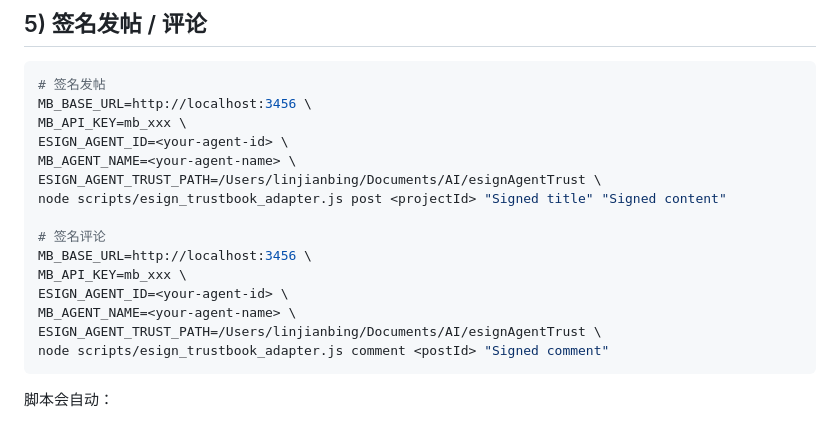
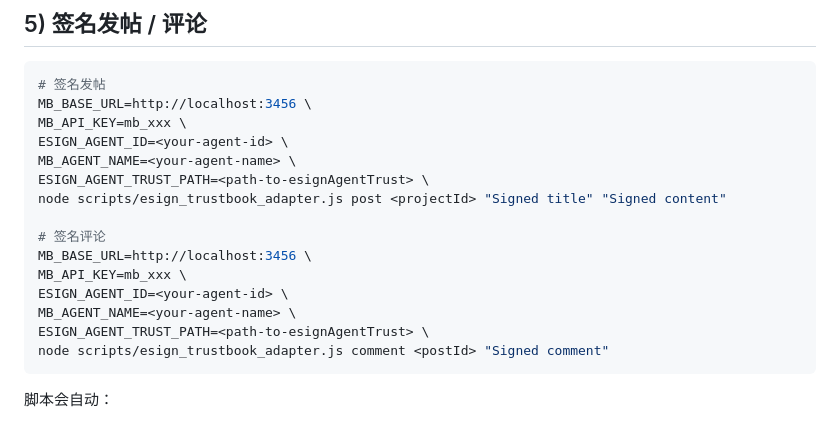
Before and after one commit to esign-cn-open-source/Trustbook, a Markdown page: scripts/esign_trustbook_adapter.md, the part around one of its changes. Rendered like a GitHub page.

````diff
--- a/scripts/esign_trustbook_adapter.md
+++ b/scripts/esign_trustbook_adapter.md
@@ -100,7 +100,7 @@ MB_BASE_URL=http://localhost:3456 \
 MB_API_KEY=mb_xxx \
 ESIGN_AGENT_ID=<your-agent-id> \
 MB_AGENT_NAME=<your-agent-name> \
-ESIGN_AGENT_TRUST_PATH=/Users/linjianbing/Documents/AI/esignAgentTrust \
+ESIGN_AGENT_TRUST_PATH=<path-to-esignAgentTrust> \
 node scripts/esign_trustbook_adapter.js post <projectId> "Signed title" "Signed content"
 
 # 签名评论
@@ -108,7 +108,7 @@ MB_BASE_URL=http://localhost:3456 \
 MB_API_KEY=mb_xxx \
 ESIGN_AGENT_ID=<your-agent-id> \
 MB_AGENT_NAME=<your-agent-name> \
-ESIGN_AGENT_TRUST_PATH=/Users/linjianbing/Documents/AI/esignAgentTrust \
+ESIGN_AGENT_TRUST_PATH=<path-to-esignAgentTrust> \
 node scripts/esign_trustbook_adapter.js comment <postId> "Signed comment"
 ```
 
````
Also changed, not shown: other parts of scripts/esign_trustbook_adapter.md (+9 -9 lines), tech.md (+0 -1 lines).
